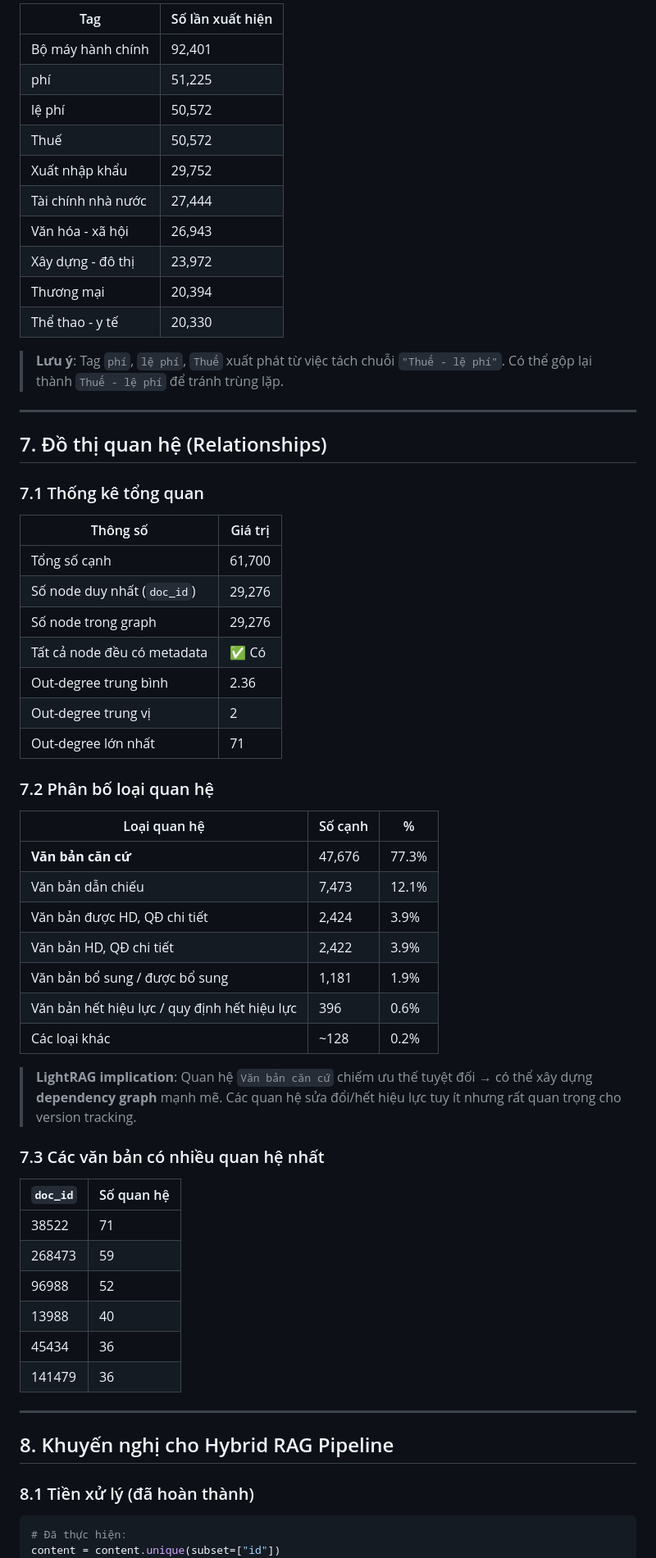
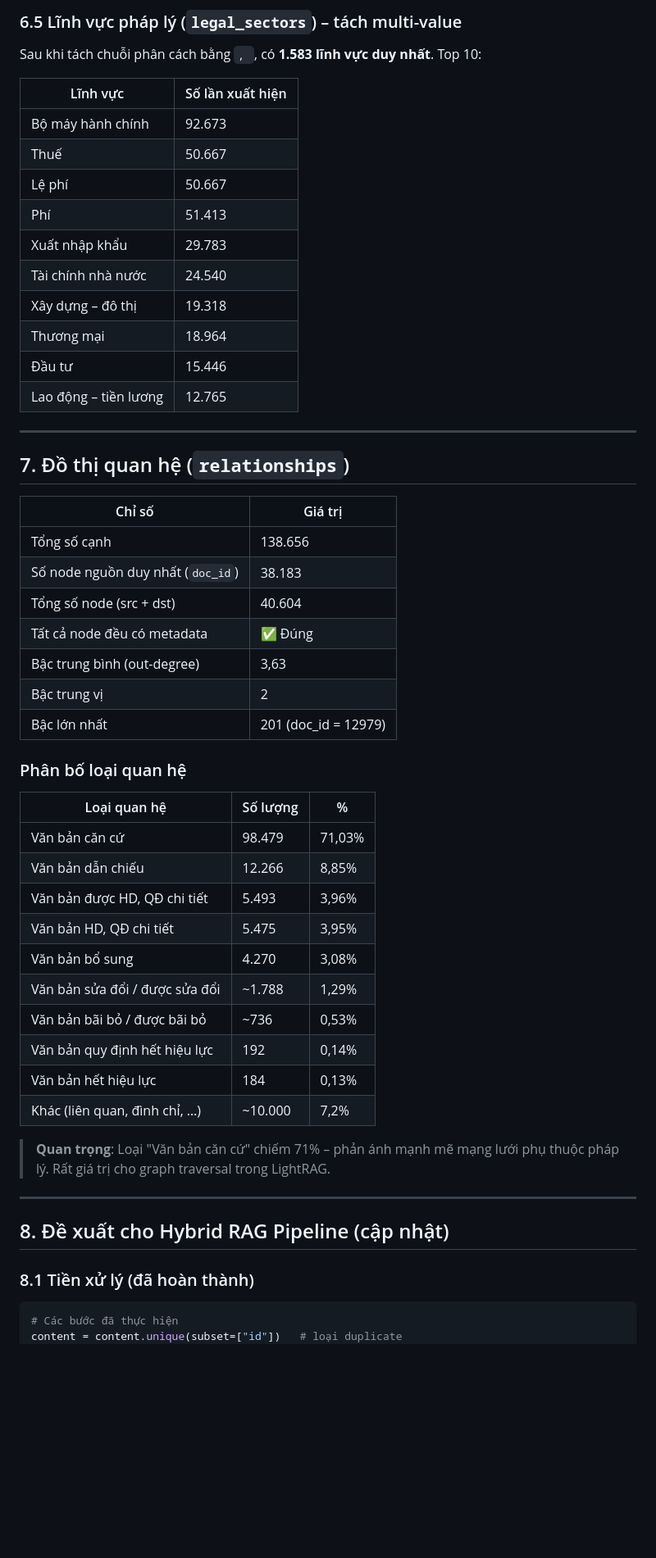
Before and after one commit to ductai05/VietLegalGraphRAG, a Markdown page: data/preprocessed/EDA.md, the part around one of its changes. Shown at 82% size. Drawn GitHub-style; blank space fills up the shorter version.

Commit message:
doc: fix preprocessed EDA

````diff
--- a/data/preprocessed/EDA.md
+++ b/data/preprocessed/EDA.md
@@ -225,67 +204,59 @@
 
-| Tag                | Số lần xuất hiện |
-| ------------------ | ---------------- |
-| Bộ máy hành chính  | 92,401           |
-| phí                | 51,225           |
-| lệ phí             | 50,572           |
-| Thuế               | 50,572           |
-| Xuất nhập khẩu     | 29,752           |
-| Tài chính nhà nước | 27,444           |
-| Văn hóa - xã hội   | 26,943           |
-| Xây dựng - đô thị  | 23,972           |
-| Thương mại         | 20,394           |
-| Thể thao - y tế    | 20,330           |
+### 6.5 Lĩnh vực pháp lý (`legal_sectors`) – tách multi-value
 
-> **Lưu ý**: Tag `phí`, `lệ phí`, `Thuế` xuất phát từ việc tách chuỗi `"Thuế - lệ phí"`. Có thể gộp lại thành `Thuế - lệ phí` để tránh trùng lặp.
+Sau khi tách chuỗi phân cách bằng `, `, có **1.583 lĩnh vực duy nhất**. Top 10:
+
+| Lĩnh vực              | Số lần xuất hiện |
+| --------------------- | ---------------- |
+| Bộ máy hành chính     | 92.673           |
+| Thuế                  | 50.667           |
+| Lệ phí                | 50.667           |
+| Phí                   | 51.413           |
+| Xuất nhập khẩu        | 29.783           |
+| Tài chính nhà nước    | 24.540           |
+| Xây dựng – đô thị     | 19.318           |
+| Thương mại            | 18.964           |
+| Đầu tư                | 15.446           |
+| Lao động – tiền lương | 12.765           |
 
 ---
 
-## 7. Đồ thị quan hệ (Relationships)
+## 7. Đồ thị quan hệ (`relationships`)
 
-### 7.1 Thống kê tổng quan
+| Chỉ số                            | Giá trị              |
+| --------------------------------- | -------------------- |
+| Tổng số cạnh                      | 138.656              |
+| Số node nguồn duy nhất (`doc_id`) | 38.183               |
+| Tổng số node (src + dst)          | 40.604               |
+| Tất cả node đều có metadata       | ✅ Đúng              |
+| Bậc trung bình (out-degree)       | 3,63                 |
+| Bậc trung vị                      | 2                    |
+| Bậc lớn nhất                      | 201 (doc_id = 12979) |
 
-| Thông số                    | Giá trị |
-| --------------------------- | ------- |
-| Tổng số cạnh                | 61,700  |
-| Số node duy nhất (`doc_id`) | 29,276  |
-| Số node trong graph         | 29,276  |
-| Tất cả node đều có metadata | ✅ Có   |
-| Out-degree trung bình       | 2.36    |
-| Out-degree trung vị         | 2       |
-| Out-degree lớn nhất         | 71      |
+### Phân bố loại quan hệ
 
-### 7.2 Phân bố loại quan hệ
+| Loại quan hệ                   | Số lượng | %      |
+| ------------------------------ | -------- | ------ |
+| Văn bản căn cứ                 | 98.479   | 71,03% |
+| Văn bản dẫn chiếu              | 12.266   | 8,85%  |
+| Văn bản được HD, QĐ chi tiết   | 5.493    | 3,96%  |
+| Văn bản HD, QĐ chi tiết        | 5.475    | 3,95%  |
+| Văn bản bổ sung                | 4.270    | 3,08%  |
+| Văn bản sửa đổi / được sửa đổi | ~1.788   | 1,29%  |
+| Văn bản bãi bỏ / được bãi bỏ   | ~736     | 0,53%  |
+| Văn bản quy định hết hiệu lực  | 192      | 0,14%  |
+| Văn bản hết hiệu lực           | 184      | 0,13%  |
+| Khác (liên quan, đình chỉ, …)  | ~10.000  | 7,2%   |
 
-| Loại quan hệ                                 | Số cạnh | %     |
-| -------------------------------------------- | ------- | ----- |
-| **Văn bản căn cứ**                           | 47,676  | 77.3% |
-| Văn bản dẫn chiếu                            | 7,473   | 12.1% |
-| Văn bản được HD, QĐ chi tiết                 | 2,424   | 3.9%  |
-| Văn bản HD, QĐ chi tiết                      | 2,422   | 3.9%  |
-| Văn bản bổ sung / được bổ sung               | 1,181   | 1.9%  |
-| Văn bản hết hiệu lực / quy định hết hiệu lực | 396     | 0.6%  |
-| Các loại khác                                | ~128    | 0.2%  |
-
-> **LightRAG implication**: Quan hệ `Văn bản căn cứ` chiếm ưu thế tuyệt đối → có thể xây dựng **dependency graph** mạnh mẽ. Các quan hệ sửa đổi/hết hiệu lực tuy ít nhưng rất quan trọng cho version tracking.
-
-### 7.3 Các văn bản có nhiều quan hệ nhất
-
-| `doc_id` | Số quan hệ |
-| -------- | ---------- |
-| 38522    | 71         |
-| 268473   | 59         |
-| 96988    | 52         |
-| 13988    | 40         |
-| 45434    | 36         |
-| 141479   | 36         |
+> **Quan trọng**: Loại "Văn bản căn cứ" chiếm 71% – phản ánh mạnh mẽ mạng lưới phụ thuộc pháp lý. Rất giá trị cho graph traversal trong LightRAG.
 
 ---
 
-## 8. Khuyến nghị cho Hybrid RAG Pipeline
+## 8. Đề xuất cho Hybrid RAG Pipeline (cập nhật)
 
 ### 8.1 Tiền xử lý (đã hoàn thành)
 
 ```python
-# Đã thực hiện:
-content = content.unique(subset=["id"])
+# Các bước đã thực hiện
+content = content.unique(subset=["id"])   # loại duplicate
 metadata = metadata.drop("thong_tin_ap_dung")
````
Also changed, not shown: other parts of data/preprocessed/EDA.md (+176 -185 lines).
